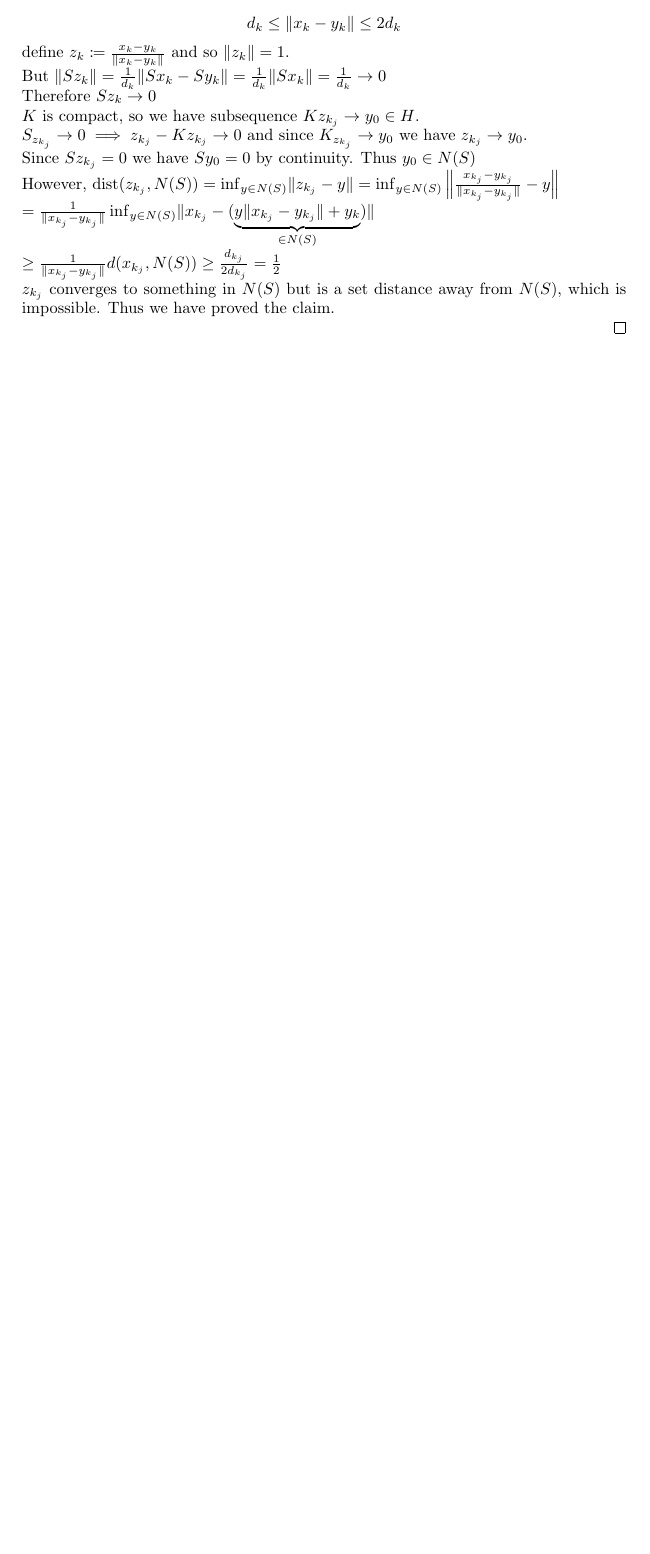
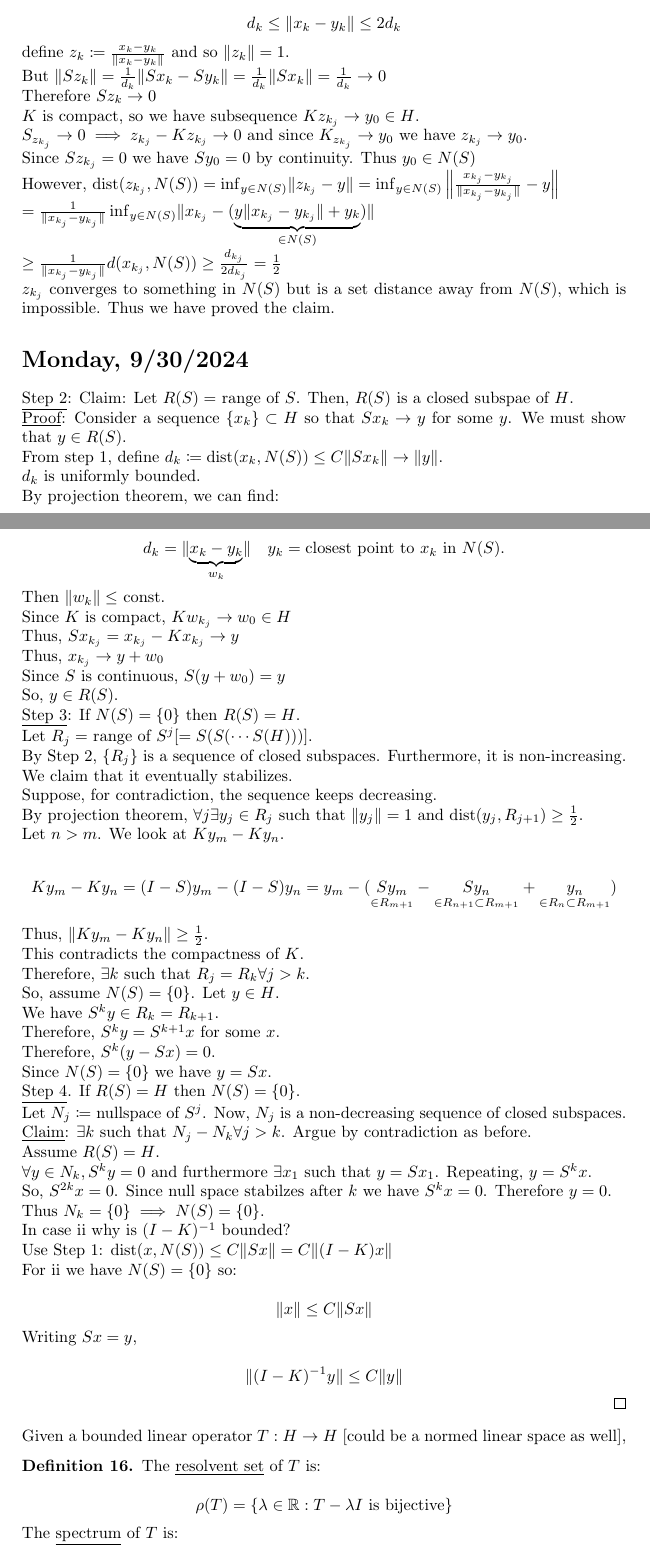
Before and after one commit to thanicsamin/Lecture-Notes, a LaTeX document (Fall 24/Partial Differential Equation 541.tex): part of page 27 of 27 before the commit and two parts of pages 27 and 28 of 28 after it, the two joined at a grey line, cut so that both start at the same text, the shorter picture padded with empty space. Compiled offline with pdfLaTeX.

Commit message:
PDE update

```diff
--- a/Fall 24/Partial Differential Equation 541.tex
+++ b/Fall 24/Partial Differential Equation 541.tex
@@ -2263,5 +2263,105 @@ Thus \(K\) must be compact.
 
     \(z_{k_j}\) converges to something in \(N(S)\) but is a set distance away from \(N(S)\), which is impossible. Thus we have proved the claim.
 
+\section*{Monday, 9/30/2024}
+
+\underline{Step 2}: Claim: Let \(R(S) = \) range of \(S\). Then, \(R(S)\) is a closed subspae of \(H\).
+
+\underline{Proof}: Consider a sequence \(\{ x_k \}\subset H\) so that \(S x_k \to y\) for some \(y\). We must show that \(y\in R(S)\).
+
+From step 1, define \(d_k \coloneqq \operatorname{dist}(x_k, N(S)) \leq C \lVert S x_k \rVert \to \lVert y \rVert \).
+
+\(d_k\) is uniformly bounded.
+
+By projection theorem, we can find:
+
+\[
+    d_k = \lVert\underbrace{x_k - y_k}_{w_k} \rVert \quad y_k = \text{closest point to $x_k$ in $N(S)$}.
+\]
+
+Then \(\lVert w_k \rVert \leq \) const.
+
+Since \(K\) is compact, \(Kw_{k_j} \to w_0\in H\)
+
+Thus, \(Sx_{k_j} = x_{k_j} -K x_{k_j} \to y\)
+
+Thus, \(x_{k_j} \to y + w_0\)
+
+Since \(S\) is continuous, \(S(y+w_0) = y\)
+
+So, \(y\in R(S)\).
+
+\underline{Step 3}: If \(N(S) = \{ 0 \}\) then \(R(S) = H\).
+
+Let \(R_j =\) range of \(S^j [= S(S(\cdots S(H)))]\).
+
+By Step 2, \(\{ R_j \} \) is a sequence of closed subspaces. Furthermore, it is non-increasing. We claim that it eventually stabilizes.
+
+Suppose, for contradiction, the sequence keeps decreasing.
+
+By projection theorem, \(\forall j \exists y_j\in R_j\) such that \(\lVert y_j \rVert = 1\) and \(\operatorname{dis t} (y_j, R_{j+1}) \geq \frac{1}{2}\).
+
+Let \(n > m\). We look at \(Ky_m - Ky_n\).
+
+\[
+    K y_m - K y_n = (I-S)y_m - (I-S)y_n = y_m - (\underset{\in R_{m+1}}{S y_m} - \underset{\in R_{n+1} \subset R_{m+1}}{S y_n} + \underset{\in R_n \subset R_{m+1}}{y_n})
+\]
+
+Thus, \(\lVert K y_m - K y_n \rVert \geq \frac{1}{2}\).
+
+This contradicts the compactness of \(K\).
+
+Therefore, \(\exists k\) such that \(R_j = R_k \forall j > k\).
+
+So, assume \(N(S) = \{ 0 \}\). Let \(y\in H\).
+
+We have \(S^k y \in R_k = R_{k+1}\).
+
+Therefore, \(S^k y = S^{k+1}x\) for some \(x\).
+
+Therefore, \(S^k (y - S x) = 0\).
+
+Since \(N(S)=\{ 0 \}\) we have \(y = S x\).
+
+\underline{Step 4}. If \(R(S) = H\) then \(N(S) = \{ 0 \} \).
+
+Let \(N_j \coloneqq\) nullspace of \(S^j\). Now, \(N_j\) is a non-decreasing sequence of closed subspaces.
+
+\underline{Claim}: \(\exists k\) such that \(N_j - N_k \forall j > k\). Argue by contradiction as before.
+
+Assume \(R(S)=H\).
+
+\(\forall y\in N_k, S^k y = 0\) and furthermore \(\exists x_1\) such that \(y=S x_1\). Repeating, \(y = S^{k} x\).
+
+So, \(S^{2k} x = 0\). Since null space stabilzes after \(k\) we have \(S^k x = 0\). Therefore \(y = 0\).
+
+Thus \(N_k = \{ 0 \} \implies N(S) = \{ 0 \}\).
+
+In case ii why is \((I - K) ^{-1} \) bounded?
+
+Use Step 1: \(\operatorname{dist}(x, N(S)) \leq C \lVert Sx \rVert = C \lVert (I-K)x \rVert  \)
+
+For ii we have \(N(S)= \{ 0 \} \) so:
+
+\[
+    \lVert x \rVert \leq C \lVert S x \rVert
+\]
+
+Writing \(S x = y\),
+
+\[
+    \lVert (I - K)^{-1} y \rVert \leq C \lVert y \rVert
+\]
+
 \end{proof}
 
+Given a bounded linear operator \(T: H \to H\) [could be a normed linear space as well],
+
+\begin{definition}
+    The \underline{resolvent set} of \(T\) is:
+
+    \[
+        \rho(T) = \{ \lambda \in \mathbb{R} : T - \lambda I \text{ is bijective} \}
+    \]
+
+    The \underline{spectrum} of \(T\) is:
```
Also changed, not shown: Fall 24/Partial Differential Equation 541.pdf, Fall 24/Partial Differential Equation 541.tex (14 more changed lines).
